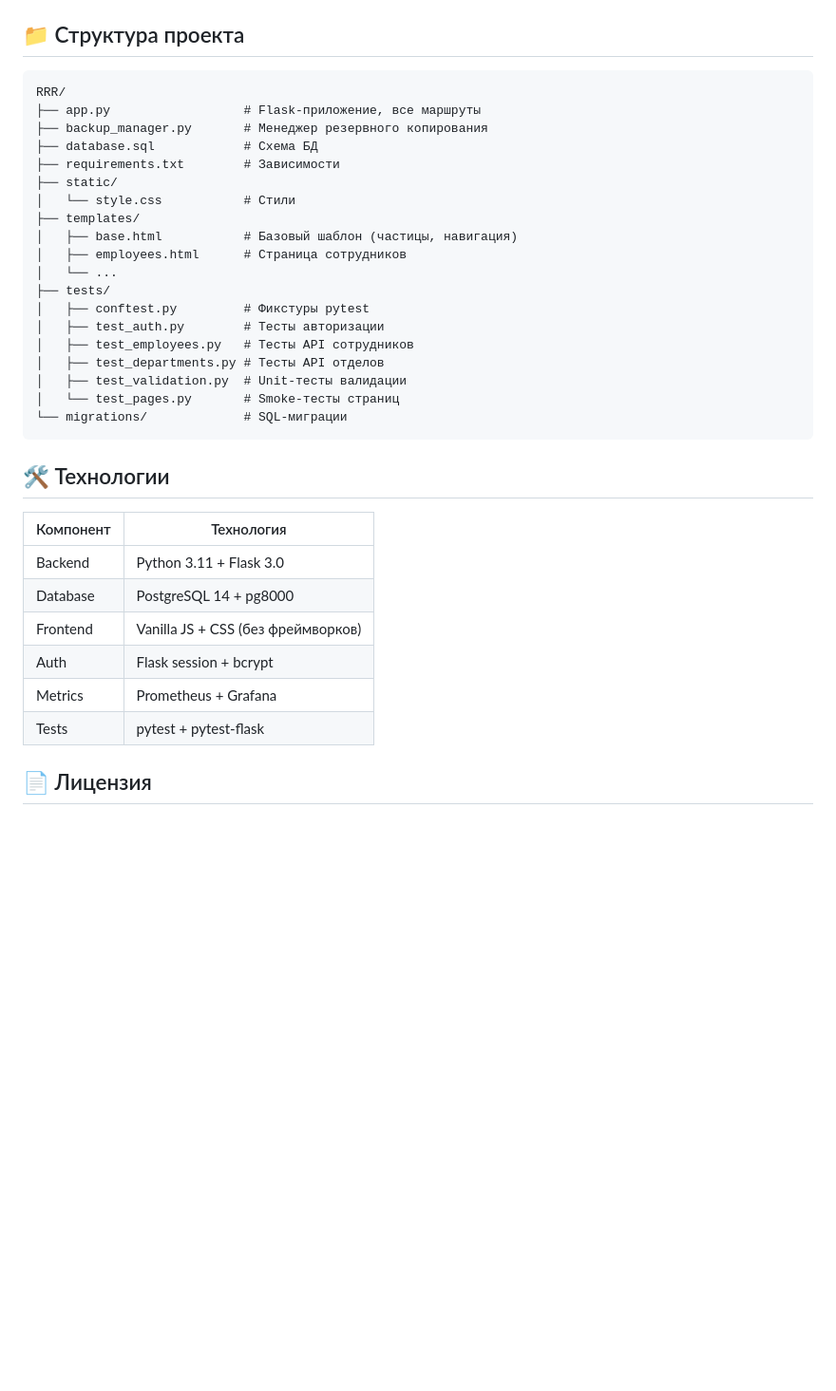
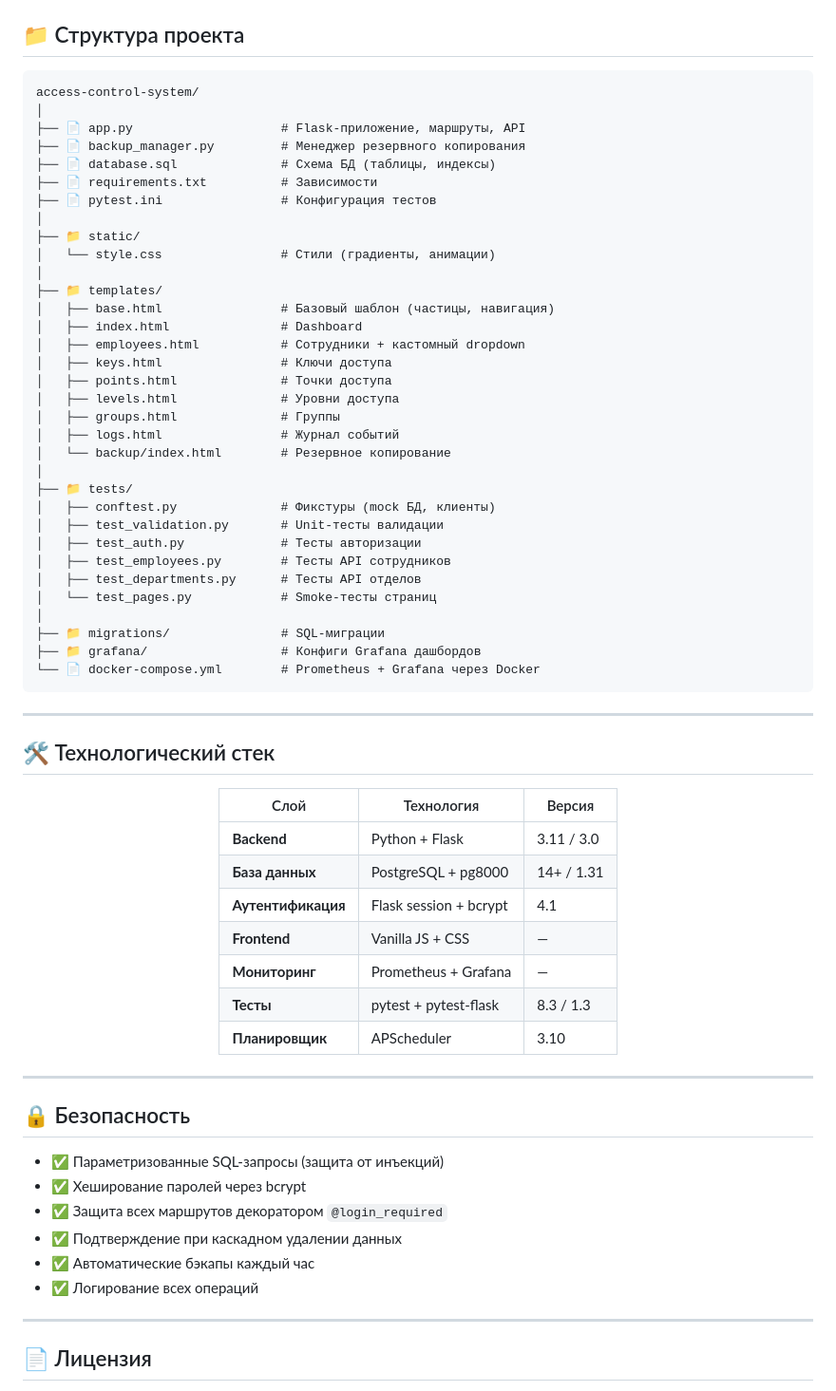
Before and after one commit to Baga70/access-control-system, a Markdown page: README.md, the part around one of its changes. Shown at 95% size. Drawn GitHub-style; blank space fills up the shorter version.

Commit message:
docs: improve README with badges and tables

````diff
--- a/README.md
+++ b/README.md
@@ -80,37 +159,71 @@ python -m pytest -m unit     # unit-тесты
 ## 📁 Структура проекта
 
 ```
-RRR/
-├── app.py                  # Flask-приложение, все маршруты
-├── backup_manager.py       # Менеджер резервного копирования
-├── database.sql            # Схема БД
-├── requirements.txt        # Зависимости
-├── static/
-│   └── style.css           # Стили
-├── templates/
-│   ├── base.html           # Базовый шаблон (частицы, навигация)
-│   ├── employees.html      # Страница сотрудников
-│   └── ...
-├── tests/
-│   ├── conftest.py         # Фикстуры pytest
-│   ├── test_auth.py        # Тесты авторизации
-│   ├── test_employees.py   # Тесты API сотрудников
-│   ├── test_departments.py # Тесты API отделов
-│   ├── test_validation.py  # Unit-тесты валидации
-│   └── test_pages.py       # Smoke-тесты страниц
-└── migrations/             # SQL-миграции
+access-control-system/
+│
+├── 📄 app.py                    # Flask-приложение, маршруты, API
+├── 📄 backup_manager.py         # Менеджер резервного копирования
+├── 📄 database.sql              # Схема БД (таблицы, индексы)
+├── 📄 requirements.txt          # Зависимости
+├── 📄 pytest.ini                # Конфигурация тестов
+│
+├── 📁 static/
+│   └── style.css                # Стили (градиенты, анимации)
+│
+├── 📁 templates/
+│   ├── base.html                # Базовый шаблон (частицы, навигация)
+│   ├── index.html               # Dashboard
+│   ├── employees.html           # Сотрудники + кастомный dropdown
+│   ├── keys.html                # Ключи доступа
+│   ├── points.html              # Точки доступа
+│   ├── levels.html              # Уровни доступа
+│   ├── groups.html              # Группы
+│   ├── logs.html                # Журнал событий
+│   └── backup/index.html        # Резервное копирование
+│
+├── 📁 tests/
+│   ├── conftest.py              # Фикстуры (mock БД, клиенты)
+│   ├── test_validation.py       # Unit-тесты валидации
+│   ├── test_auth.py             # Тесты авторизации
+│   ├── test_employees.py        # Тесты API сотрудников
+│   ├── test_departments.py      # Тесты API отделов
+│   └── test_pages.py            # Smoke-тесты страниц
+│
+├── 📁 migrations/               # SQL-миграции
+├── 📁 grafana/                  # Конфиги Grafana дашбордов
+└── 📄 docker-compose.yml        # Prometheus + Grafana через Docker
 ```
 
-## 🛠️ Технологии
+---
 
-| Компонент | Технология |
-|-----------|-----------|
-| Backend   | Python 3.11 + Flask 3.0 |
-| Database  | PostgreSQL 14 + pg8000 |
-| Frontend  | Vanilla JS + CSS (без фреймворков) |
-| Auth      | Flask session + bcrypt |
-| Metrics   | Prometheus + Grafana |
-| Tests     | pytest + pytest-flask |
+## 🛠️ Технологический стек
+
+<div align="center">
+
+| Слой | Технология | Версия |
+|------|-----------|--------|
+| **Backend** | Python + Flask | 3.11 / 3.0 |
+| **База данных** | PostgreSQL + pg8000 | 14+ / 1.31 |
+| **Аутентификация** | Flask session + bcrypt | 4.1 |
+| **Frontend** | Vanilla JS + CSS | — |
+| **Мониторинг** | Prometheus + Grafana | — |
+| **Тесты** | pytest + pytest-flask | 8.3 / 1.3 |
+| **Планировщик** | APScheduler | 3.10 |
+
+</div>
+
+---
+
+## 🔒 Безопасность
+
+- ✅ Параметризованные SQL-запросы (защита от инъекций)
+- ✅ Хеширование паролей через bcrypt
+- ✅ Защита всех маршрутов декоратором `@login_required`
+- ✅ Подтверждение при каскадном удалении данных
+- ✅ Автоматические бэкапы каждый час
+- ✅ Логирование всех операций
+
+---
 
 ## 📄 Лицензия
 
````
Also changed, not shown: other parts of README.md (+118 -34 lines).
